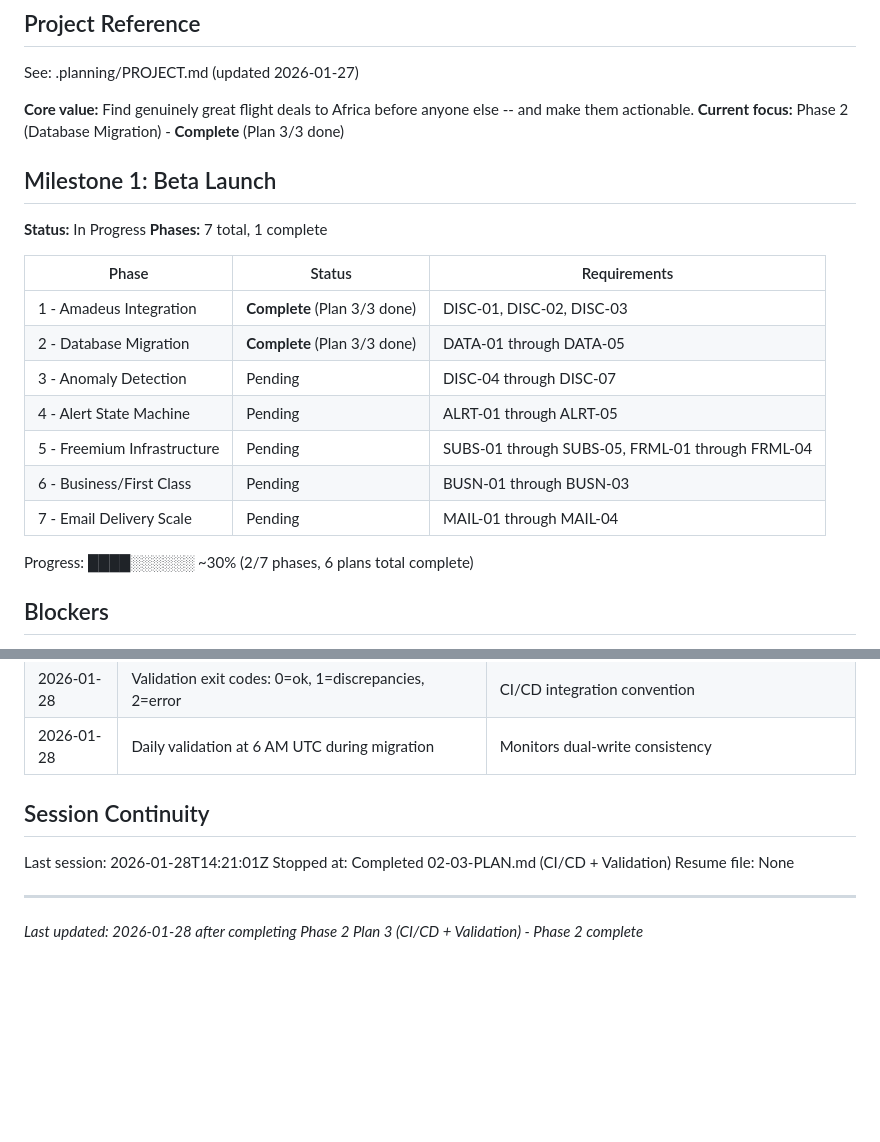
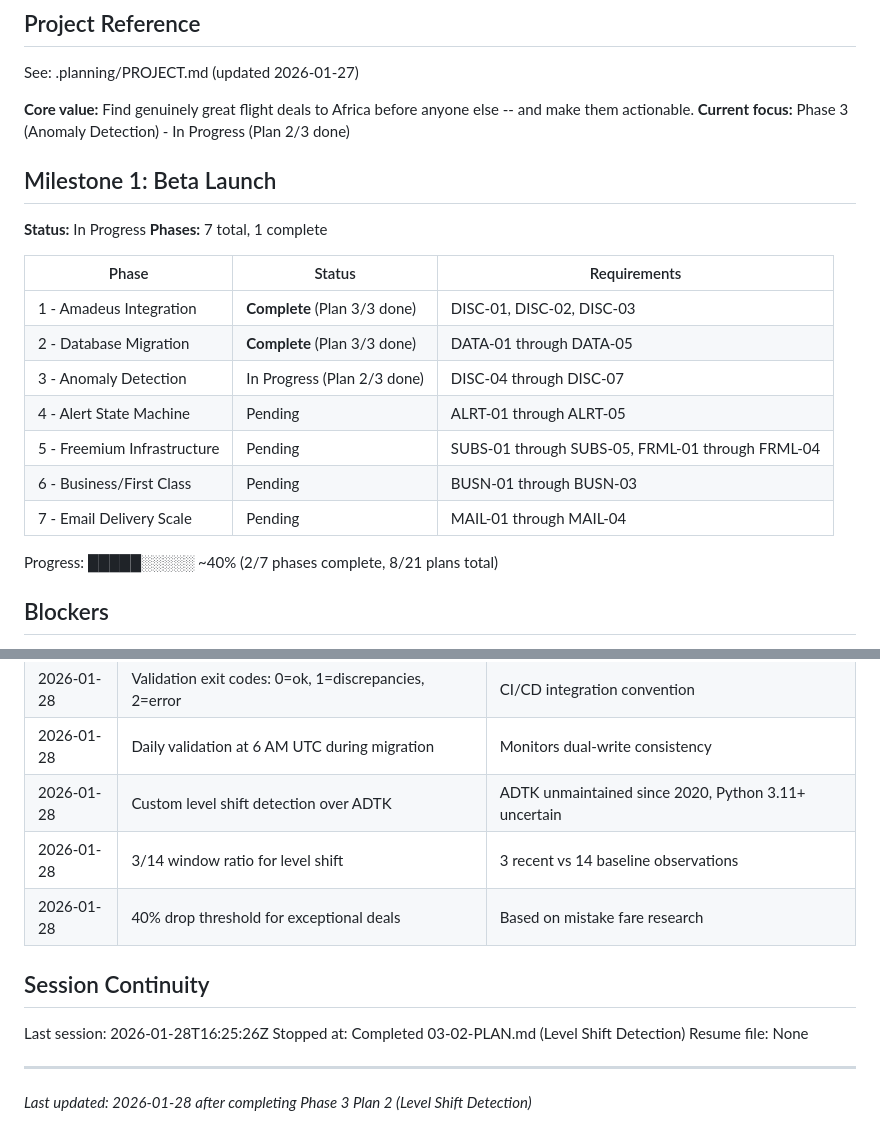
Before and after one commit to kanwia-ai/detty-flight-deals, a Markdown page: .planning/STATE.md, 2 parts joined by grey strips. Drawn GitHub-style; blank space fills up the shorter version.

Commit message:
docs(03-02): complete Level Shift Detection plan
Tasks completed: 3/3
- Task 1: Create LevelShiftDetector for sudden price drop detection
- Task 2: Update anomaly/__init__.py exports
- Task 3: Add get_price_history to TursoClient

SUMMARY: .planning/phases/03-anomaly-detection/03-02-SUMMARY.md

Co-Authored-By: Claude Opus 4.5 <noreply@anthropic.com>

```diff
--- a/.planning/STATE.md
+++ b/.planning/STATE.md
@@ -5,7 +5,7 @@
 See: .planning/PROJECT.md (updated 2026-01-27)
 
 **Core value:** Find genuinely great flight deals to Africa before anyone else -- and make them actionable.
-**Current focus:** Phase 2 (Database Migration) - **Complete** (Plan 3/3 done)
+**Current focus:** Phase 3 (Anomaly Detection) - In Progress (Plan 2/3 done)
 
 ## Milestone 1: Beta Launch
 
@@ -16,13 +16,13 @@ See: .planning/PROJECT.md (updated 2026-01-27)
 |-------|--------|-------------|
 | 1 - Amadeus Integration | **Complete** (Plan 3/3 done) | DISC-01, DISC-02, DISC-03 |
 | 2 - Database Migration | **Complete** (Plan 3/3 done) | DATA-01 through DATA-05 |
-| 3 - Anomaly Detection | Pending | DISC-04 through DISC-07 |
+| 3 - Anomaly Detection | In Progress (Plan 2/3 done) | DISC-04 through DISC-07 |
 | 4 - Alert State Machine | Pending | ALRT-01 through ALRT-05 |
 | 5 - Freemium Infrastructure | Pending | SUBS-01 through SUBS-05, FRML-01 through FRML-04 |
 | 6 - Business/First Class | Pending | BUSN-01 through BUSN-03 |
 | 7 - Email Delivery Scale | Pending | MAIL-01 through MAIL-04 |
 
-Progress: ████░░░░░░ ~30% (2/7 phases, 6 plans total complete)
+Progress: █████░░░░░ ~40% (2/7 phases complete, 8/21 plans total)
 
 ## Blockers
 
@@ -57,12 +57,15 @@ Progress: ████░░░░░░ ~30% (2/7 phases, 6 plans total complet
 | 2026-01-28 | Turso connection check as separate step with continue-on-error | Fallback-first workflow pattern |
 | 2026-01-28 | Validation exit codes: 0=ok, 1=discrepancies, 2=error | CI/CD integration convention |
 | 2026-01-28 | Daily validation at 6 AM UTC during migration | Monitors dual-write consistency |
+| 2026-01-28 | Custom level shift detection over ADTK | ADTK unmaintained since 2020, Python 3.11+ uncertain |
+| 2026-01-28 | 3/14 window ratio for level shift | 3 recent vs 14 baseline observations |
+| 2026-01-28 | 40% drop threshold for exceptional deals | Based on mistake fare research |
 
 ## Session Continuity
 
-Last session: 2026-01-28T14:21:01Z
-Stopped at: Completed 02-03-PLAN.md (CI/CD + Validation)
+Last session: 2026-01-28T16:25:26Z
+Stopped at: Completed 03-02-PLAN.md (Level Shift Detection)
 Resume file: None
 
 ---
-*Last updated: 2026-01-28 after completing Phase 2 Plan 3 (CI/CD + Validation) - Phase 2 complete*
+*Last updated: 2026-01-28 after completing Phase 3 Plan 2 (Level Shift Detection)*
```
Also changed, not shown: 1 other file.
